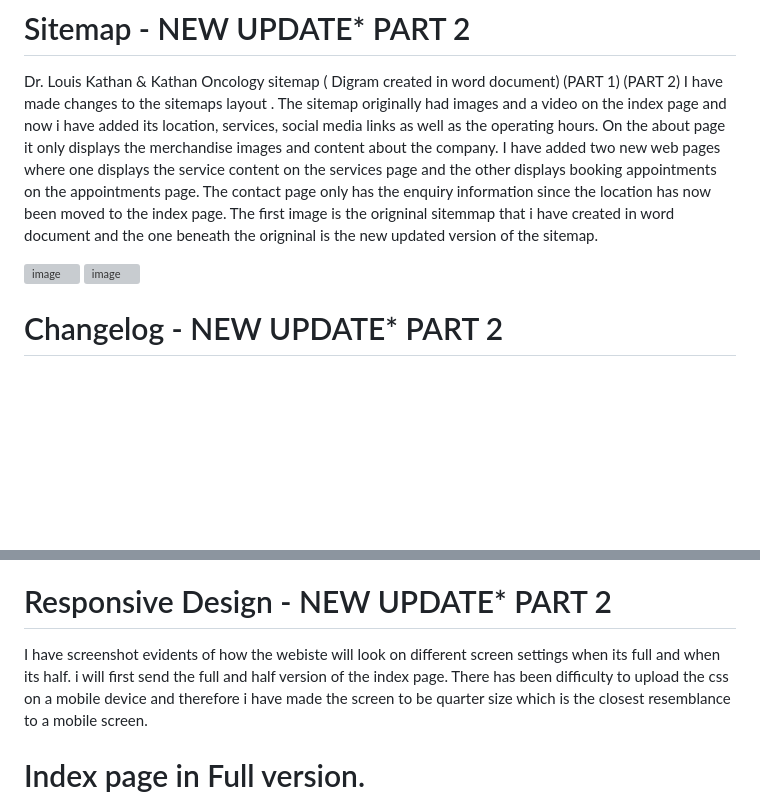
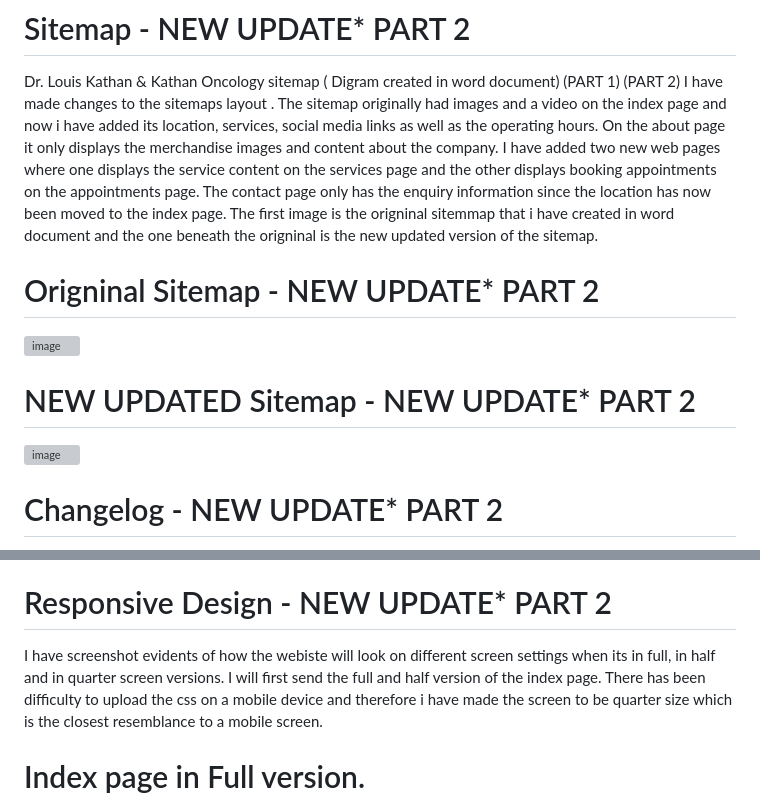
Before and after one commit to kikitech2/WEBDE_PART1, a Markdown page: README.md, 2 parts joined by grey strips. Drawn GitHub-style; blank space fills up the shorter version; grey boxes are pictures that could not be loaded.

```diff
--- a/README.md
+++ b/README.md
@@ -103,11 +103,11 @@ Total: 6 weeks
 Dr. Louis Kathan & Kathan Oncology sitemap ( Digram created in word document) (PART 1)
 (PART 2) I have made changes to the sitemaps layout . The sitemap originally had images and a video on the index page and now i have added its location, services, social media links as well as the operating hours. On the about page it only displays the merchandise images and content about the company. I have added two new web pages where one displays the service content on the services page and the other displays booking appointments on the appointments page. The contact page only has the enquiry information since the location has now been moved to the index page. The first image is the origninal sitemmap that i have created in word document and the one beneath the origninal is the new updated version of the sitemap.
 
-
+# Origninal Sitemap - NEW UPDATE* PART 2
 <img width="570" height="427" alt="image" src="https://github.com/user-attachments/assets/f6fcbf86-d9ef-498b-8efc-5ab485c0eefc" />
 
 
-
+# NEW UPDATED Sitemap - NEW UPDATE* PART 2
 <img width="715" height="527" alt="image" src="https://github.com/user-attachments/assets/9e30d6e5-c2d1-4d25-9533-0d18d2b59f19" />
 
 
@@ -122,7 +123,7 @@ Website movement tracking (KPIs). (PART 1)
 
 # Responsive Design - NEW UPDATE* PART 2
 
-I have screenshot evidents of how the webiste will look on different screen settings when its full and when its half. i will first send the full and half version of the index page.
+I have screenshot evidents of how the webiste will look on different screen settings when its in full, in half and in quarter screen versions. I will first send the full and half version of the index page.
 There has been difficulty to upload the css on a mobile device and therefore i have made the screen to be quarter size which is the closest resemblance to a mobile screen.
 
 # Index page in Full version.
```
Also changed, not shown: other parts of README.md (+2 -1 lines).
